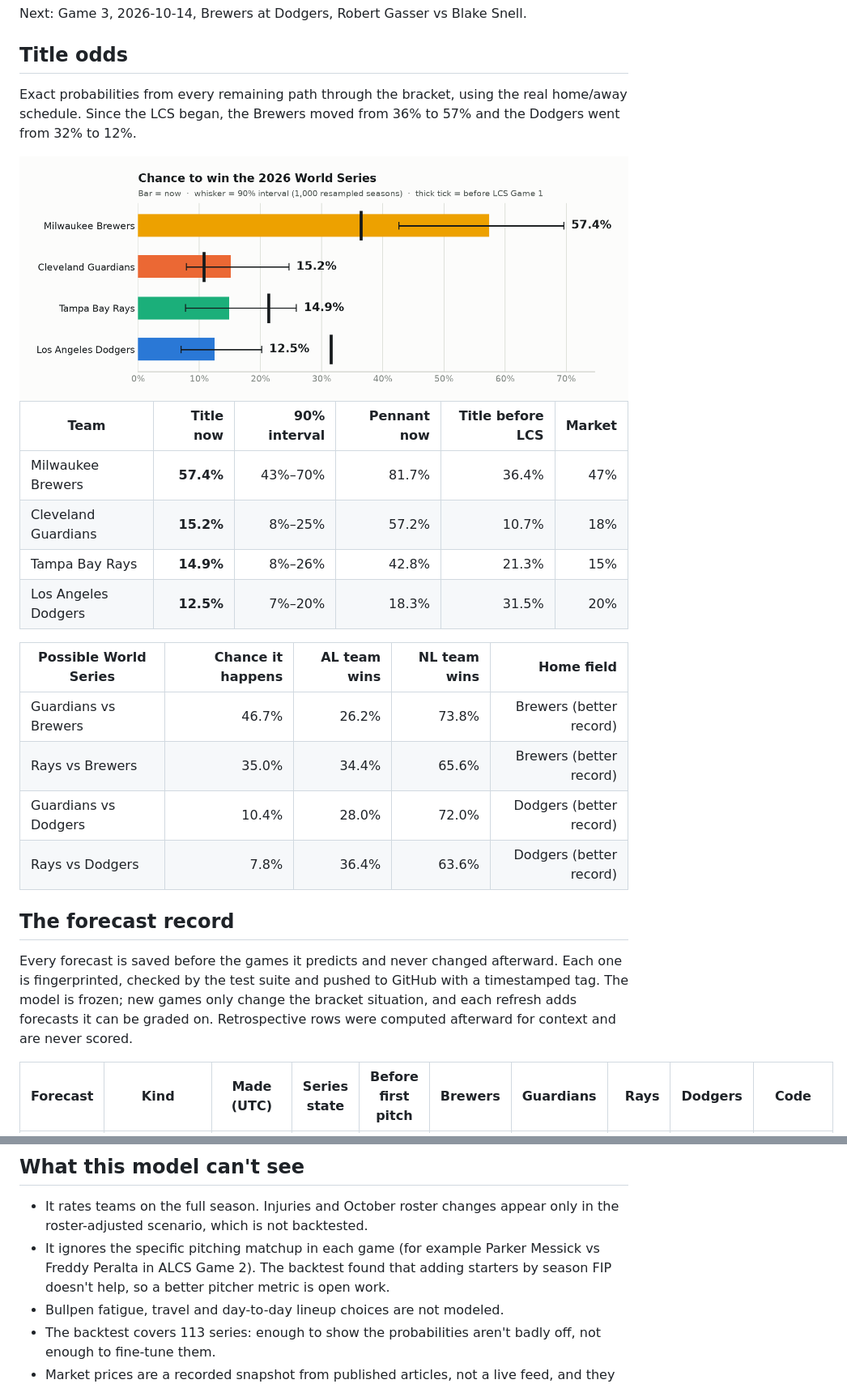
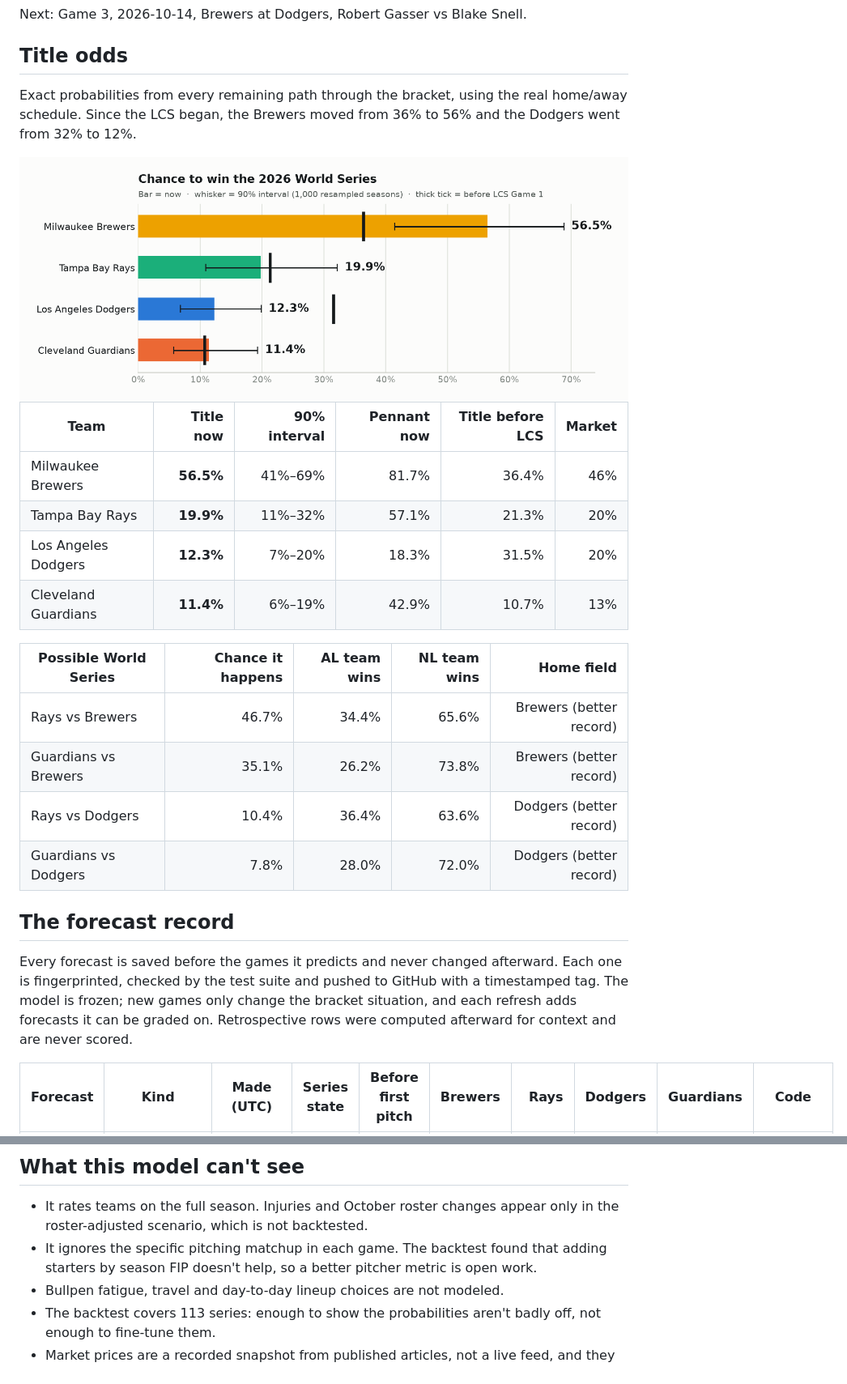
Before and after one commit to dipgip/mlb-WS-forecast, a Markdown page: report/REPORT.md, 2 parts joined by grey strips. Shown at 81% size. GitHub-like rendering; pictures changed too: report/figures/odds-light.png.

```diff
--- a/report/REPORT.md
+++ b/report/REPORT.md
@@ -37,7 +37,7 @@ Next: Game 3, 2026-10-14, Brewers at Dodgers, Robert Gasser vs Blake Snell.
 
 ## Title odds
 
-Exact probabilities from every remaining path through the bracket, using the real home/away schedule. Since the LCS began, the Brewers moved from 36% to 57% and the Dodgers went from 32% to 12%.
+Exact probabilities from every remaining path through the bracket, using the real home/away schedule. Since the LCS began, the Brewers moved from 36% to 56% and the Dodgers went from 32% to 12%.
 
 <picture>
   <source media="(prefers-color-scheme: dark)" srcset="figures/odds-dark.png">
@@ -46,21 +46,21 @@ Exact probabilities from every remaining path through the bracket, using the rea
 
 | Team | Title now | 90% interval | Pennant now | Title before LCS | Market |
 | --- | ---: | ---: | ---: | ---: | ---: |
-| Milwaukee Brewers | **57.4%** | 43%–70% | 81.7% | 36.4% | 47% |
-| Cleveland Guardians | **15.2%** | 8%–25% | 57.2% | 10.7% | 18% |
-| Tampa Bay Rays | **14.9%** | 8%–26% | 42.8% | 21.3% | 15% |
-| Los Angeles Dodgers | **12.5%** | 7%–20% | 18.3% | 31.5% | 20% |
+| Milwaukee Brewers | **56.5%** | 41%–69% | 81.7% | 36.4% | 46% |
+| Tampa Bay Rays | **19.9%** | 11%–32% | 57.1% | 21.3% | 20% |
+| Los Angeles Dodgers | **12.3%** | 7%–20% | 18.3% | 31.5% | 20% |
+| Cleveland Guardians | **11.4%** | 6%–19% | 42.9% | 10.7% | 13% |
 
 | Possible World Series | Chance it happens | AL team wins | NL team wins | Home field |
 | --- | ---: | ---: | ---: | ---: |
-| Guardians vs Brewers | 46.7% | 26.2% | 73.8% | Brewers (better record) |
-| Rays vs Brewers | 35.0% | 34.4% | 65.6% | Brewers (better record) |
-| Guardians vs Dodgers | 10.4% | 28.0% | 72.0% | Dodgers (better record) |
-| Rays vs Dodgers | 7.8% | 36.4% | 63.6% | Dodgers (better record) |
+| Rays vs Brewers | 46.7% | 34.4% | 65.6% | Brewers (better record) |
+| Guardians vs Brewers | 35.1% | 26.2% | 73.8% | Brewers (better record) |
+| Rays vs Dodgers | 10.4% | 36.4% | 63.6% | Dodgers (better record) |
+| Guardians vs Dodgers | 7.8% | 28.0% | 72.0% | Dodgers (better record) |
 
 ## The forecast record
 
 Every forecast is saved before the games it predicts and never changed afterward. Each one is fingerprinted, checked by the test suite and pushed to GitHub with a timestamped tag. The model is frozen; new games only change the bracket situation, and each refresh adds forecasts it can be graded on. Retrospective rows were computed afterward for context and are never scored.
 
-| Forecast | Kind | Made (UTC) | Series state | Before first pitch | Brewers | Guardians | Rays | Dodgers | Code |
+| Forecast | Kind | Made (UTC) | Series state | Before first pitch | Brewers | Rays | Dodgers | Guardians | Code |
 | --- | --- | --- | --- | :---: | ---: | ---: | ---: | ---: | --- |
@@ -191,7 +194,7 @@ Expected runs per game against a league-average opponent after shrinkage, and th
 ## What this model can't see
 
 - It rates teams on the full season. Injuries and October roster changes appear only in the roster-adjusted scenario, which is not backtested.
-- It ignores the specific pitching matchup in each game (for example Parker Messick vs Freddy Peralta in ALCS Game 2). The backtest found that adding starters by season FIP doesn't help, so a better pitcher metric is open work.
+- It ignores the specific pitching matchup in each game. The backtest found that adding starters by season FIP doesn't help, so a better pitcher metric is open work.
 - Bullpen fatigue, travel and day-to-day lineup choices are not modeled.
 - The backtest covers 113 series: enough to show the probabilities aren't badly off, not enough to fine-tune them.
 - Market prices are a recorded snapshot from published articles, not a live feed, and they move by the hour.
```
Also changed, not shown: other parts of report/REPORT.md (+35 -32 lines), LOG.md (+31 -0 lines), report/figures/market-dark.png, report/figures/market-light.png, report/figures/odds-dark.png, report/figures/sensitivity-dark.png, report/figures/sensitivity-light.png, 6 other files.
